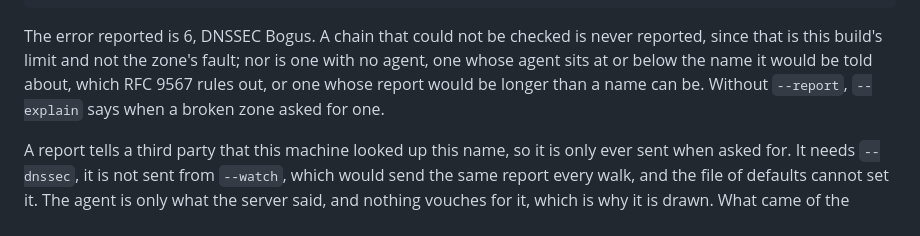
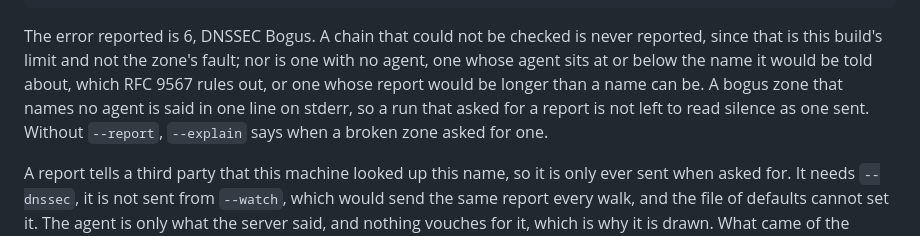
Before and after one commit to rafaeljusto/dnstree, a Markdown page: docs/guide/dnssec.md, the part around the change. GitHub-like rendering.

Commit message:
fix: Say when --report found no agent to tell
Co-Authored-By: Claude Opus 5.5 <noreply@anthropic.com>

```diff
--- a/docs/guide/dnssec.md
+++ b/docs/guide/dnssec.md
@@ -212,7 +212,9 @@ The error reported is 6, DNSSEC Bogus. A chain that could not be checked is
 never reported, since that is this build's limit and not the zone's fault; nor
 is one with no agent, one whose agent sits at or below the name it would be told
 about, which RFC 9567 rules out, or one whose report would be longer than a name
-can be. Without `--report`, `--explain` says when a broken zone asked for one.
+can be. A bogus zone that names no agent is said in one line on stderr, so a
+run that asked for a report is not left to read silence as one sent. Without
+`--report`, `--explain` says when a broken zone asked for one.
 
 A report tells a third party that this machine looked up this name, so it is
 only ever sent when asked for. It needs `--dnssec`, it is not sent from
```
